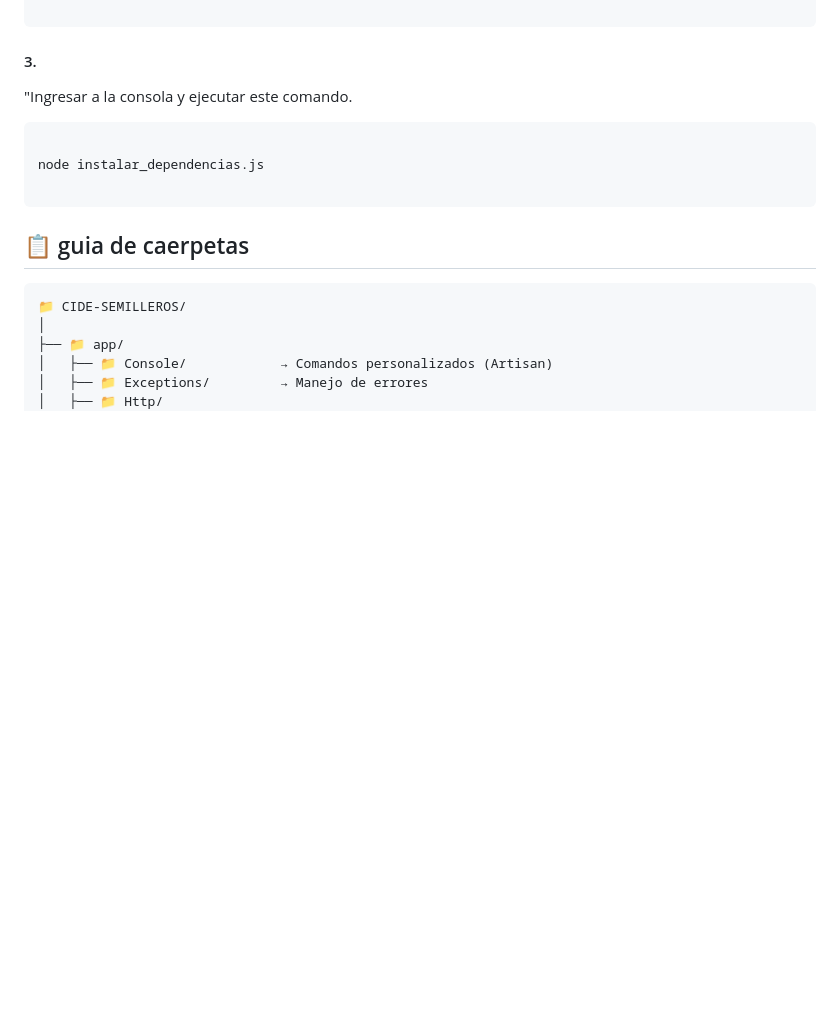
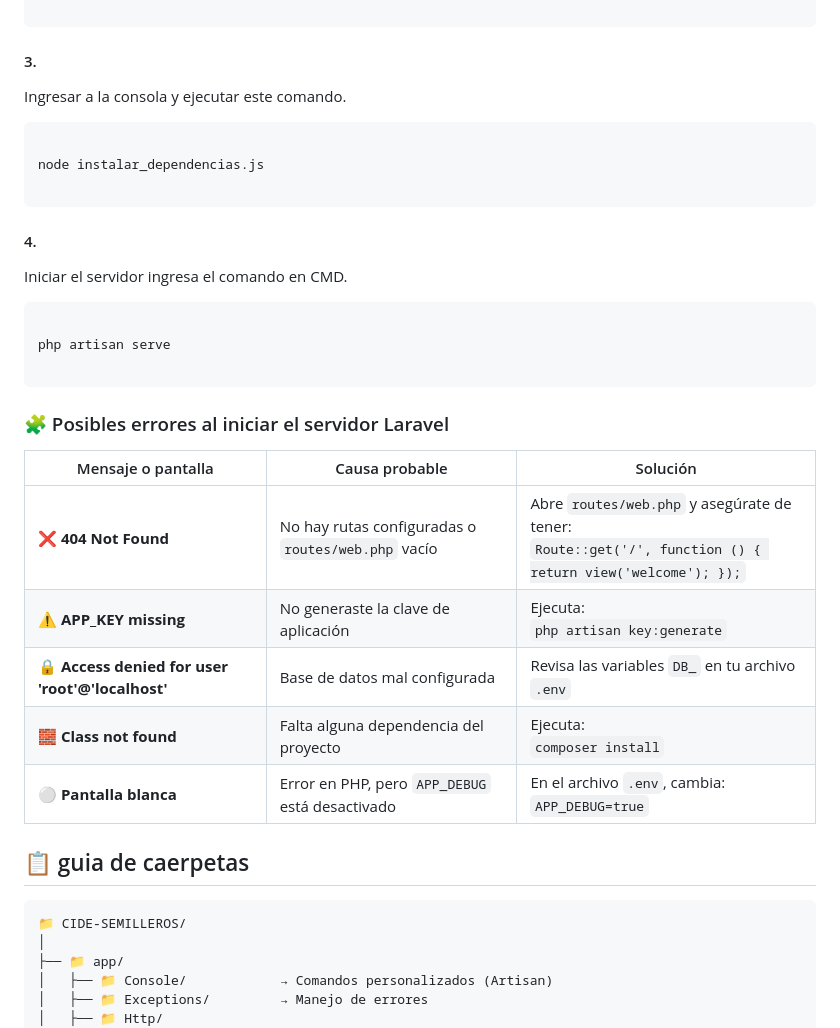
Before and after one commit to HANSSJSJJSJS/CIDE-SEMILLEROS, a Markdown page: README.md, the part around the change. Rendered like a GitHub page; blank space fills up the shorter version.

````diff
--- a/README.md
+++ b/README.md
@@ -33,13 +33,37 @@ inngresar en la raiz del proyecto
 
 #### 3.
 
- "Ingresar a la consola y ejecutar este comando.
+ Ingresar a la consola y ejecutar este comando.
 
 ```bash
 
 node instalar_dependencias.js
 
 ```
+
+#### 4.
+
+ Iniciar el servidor ingresa el comando en CMD.
+
+```bash
+
+php artisan serve
+
+```
+
+
+### 🧩 Posibles errores al iniciar el servidor Laravel
+
+| Mensaje o pantalla | Causa probable | Solución |
+|--------------------|----------------|-----------|
+| ❌ **404 Not Found** | No hay rutas configuradas o `routes/web.php` vacío | Abre `routes/web.php` y asegúrate de tener:<br>`Route::get('/', function () { return view('welcome'); });` |
+| ⚠️ **APP_KEY missing** | No generaste la clave de aplicación | Ejecuta:<br>`php artisan key:generate` |
+| 🔒 **Access denied for user 'root'@'localhost'** | Base de datos mal configurada | Revisa las variables `DB_` en tu archivo `.env` |
+| 🧱 **Class not found** | Falta alguna dependencia del proyecto | Ejecuta:<br>`composer install` |
+| ⚪ **Pantalla blanca** | Error en PHP, pero `APP_DEBUG` está desactivado | En el archivo `.env`, cambia:<br>`APP_DEBUG=true` |
+
+
+
 
 
 
````
